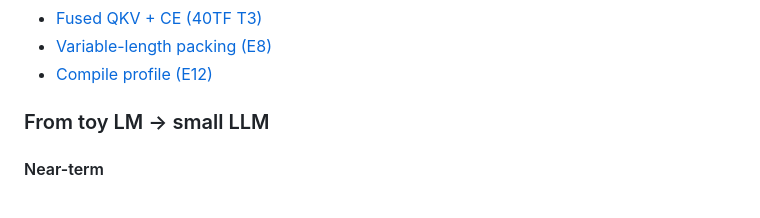
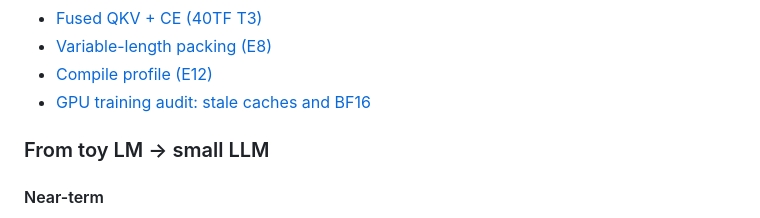
Before and after one commit to vincent-abel/ANNI, a Markdown page: docs/README.md, the part around the change. Rendered like a GitHub page.

```diff
--- a/docs/README.md
+++ b/docs/README.md
@@ -125,6 +125,7 @@
 - [Fused QKV + CE (40TF T3)](fused-qkv-ce-40tf.md)
 - [Variable-length packing (E8)](variable-length-packing.md)
 - [Compile profile (E12)](compile-profile.md)
+- [GPU training audit: stale caches and BF16](gpu-training-audit.md)
 
 ### From toy LM → small LLM
 
```
Also changed, not shown: docs/gpu-training-audit.md (added, +45 -0 lines).
